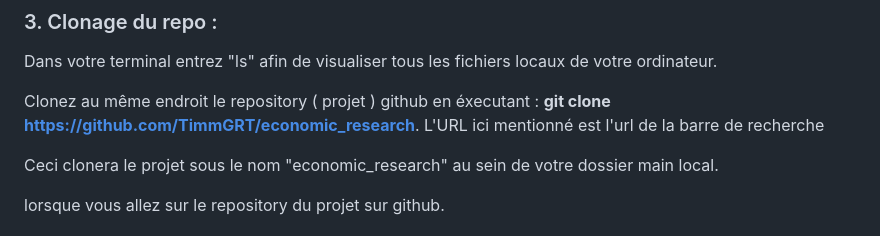
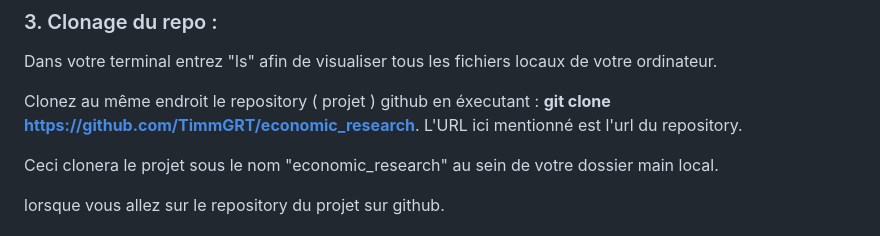
Before and after one commit to TimmGRT/Monetary-Policy-UK-1870-2025, a Markdown page: README.md, the part around the change. Drawn GitHub-style.

Commit message:
Fix typo in repository URL description
Corrected a typo in the README regarding the URL description.

```diff
--- a/README.md
+++ b/README.md
@@ -27,7 +27,7 @@ Ce qui va faire apparaitre un pop up pour download les dépendances dont git, qu
 ### 3. Clonage du repo :
 Dans votre terminal entrez "ls" afin de visualiser tous les fichiers locaux de votre ordinateur.
 
-Clonez au même endroit le repository ( projet ) github en éxecutant : **git clone https://github.com/TimmGRT/economic_research**. L'URL ici mentionné est l'url de la barre de recherche
+Clonez au même endroit le repository ( projet ) github en éxecutant : **git clone https://github.com/TimmGRT/economic_research**. L'URL ici mentionné est l'url du repository.
 
 Ceci clonera le projet sous le nom "economic_research" au sein de votre dossier main local.
 
```
